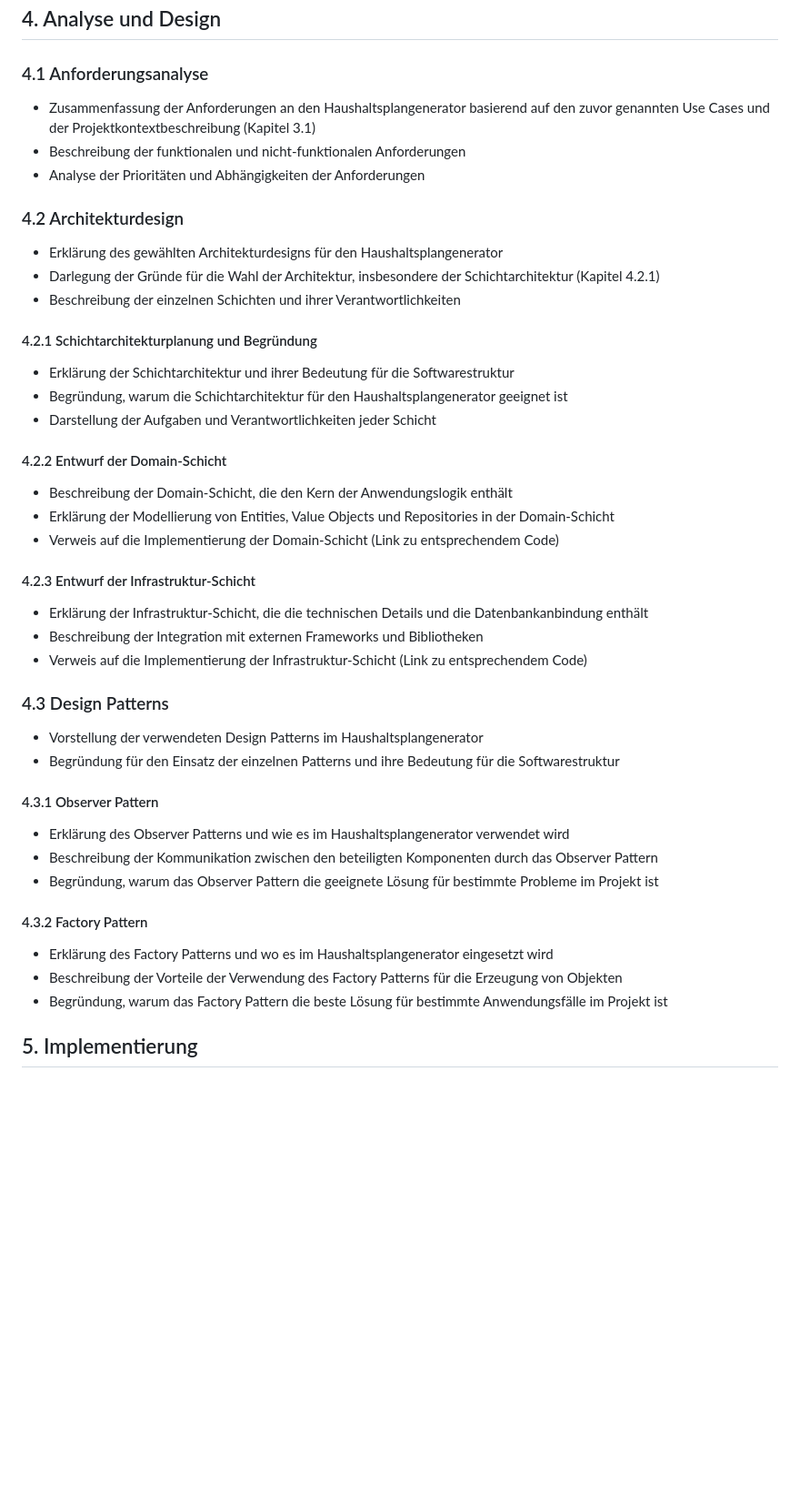
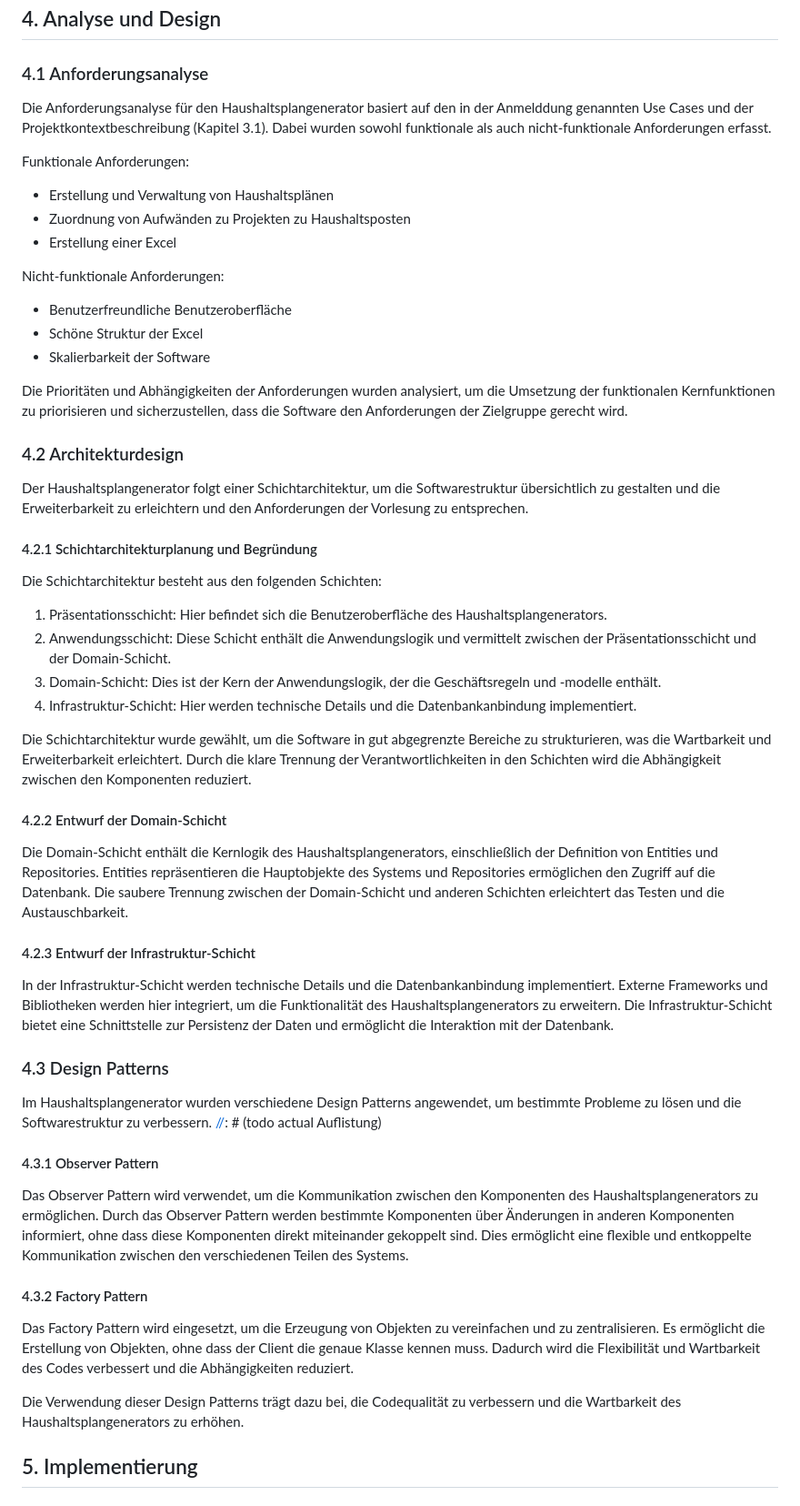
Before and after one commit to Lukas-Hoernle/Advanced-Software-Engineering, a Markdown page: Doku/Programmentwurf.md, the part around the change. Shown at 91% size. Drawn GitHub-style; blank space fills up the shorter version.

```diff
--- a/Doku/Programmentwurf.md
+++ b/Doku/Programmentwurf.md
@@ -97,44 +97,60 @@ Im Projekt haben wir verschiedene DDD-Muster angewendet, um die Softwarestruktur
 ## 4. Analyse und Design
 
 ### 4.1 Anforderungsanalyse
-- Zusammenfassung der Anforderungen an den Haushaltsplangenerator basierend auf den zuvor genannten Use Cases und der Projektkontextbeschreibung (Kapitel 3.1)
-- Beschreibung der funktionalen und nicht-funktionalen Anforderungen
-- Analyse der Prioritäten und Abhängigkeiten der Anforderungen
+
+Die Anforderungsanalyse für den Haushaltsplangenerator basiert auf den in der Anmelddung genannten Use Cases und der Projektkontextbeschreibung (Kapitel 3.1). Dabei wurden sowohl funktionale als auch nicht-funktionale Anforderungen erfasst.
+
+Funktionale Anforderungen:
+- Erstellung und Verwaltung von Haushaltsplänen
+- Zuordnung von Aufwänden zu Projekten zu Haushaltsposten
+- Erstellung einer Excel
+
+Nicht-funktionale Anforderungen:
+- Benutzerfreundliche Benutzeroberfläche
+- Schöne Struktur der Excel
+- Skalierbarkeit der Software
+
+Die Prioritäten und Abhängigkeiten der Anforderungen wurden analysiert, um die Umsetzung der funktionalen Kernfunktionen zu priorisieren und sicherzustellen, dass die Software den Anforderungen der Zielgruppe gerecht wird.
 
 ### 4.2 Architekturdesign
-- Erklärung des gewählten Architekturdesigns für den Haushaltsplangenerator
-- Darlegung der Gründe für die Wahl der Architektur, insbesondere der Schichtarchitektur (Kapitel 4.2.1)
-- Beschreibung der einzelnen Schichten und ihrer Verantwortlichkeiten
+
+Der Haushaltsplangenerator folgt einer Schichtarchitektur, um die Softwarestruktur übersichtlich zu gestalten und die Erweiterbarkeit zu erleichtern und den Anforderungen der Vorlesung zu entsprechen.
 
 #### 4.2.1 Schichtarchitekturplanung und Begründung
-- Erklärung der Schichtarchitektur und ihrer Bedeutung für die Softwarestruktur
-- Begründung, warum die Schichtarchitektur für den Haushaltsplangenerator geeignet ist
-- Darstellung der Aufgaben und Verantwortlichkeiten jeder Schicht
+
+Die Schichtarchitektur besteht aus den folgenden Schichten:
+1. Präsentationsschicht: Hier befindet sich die Benutzeroberfläche des Haushaltsplangenerators.
+2. Anwendungsschicht: Diese Schicht enthält die Anwendungslogik und vermittelt zwischen der Präsentationsschicht und der Domain-Schicht.
+3. Domain-Schicht: Dies ist der Kern der Anwendungslogik, der die Geschäftsregeln und -modelle enthält.
+4. Infrastruktur-Schicht: Hier werden technische Details und die Datenbankanbindung implementiert.
+
+Die Schichtarchitektur wurde gewählt, um die Software in gut abgegrenzte Bereiche zu strukturieren, was die Wartbarkeit und Erweiterbarkeit erleichtert. Durch die klare Trennung der Verantwortlichkeiten in den Schichten wird die Abhängigkeit zwischen den Komponenten reduziert.
 
 #### 4.2.2 Entwurf der Domain-Schicht
-- Beschreibung der Domain-Schicht, die den Kern der Anwendungslogik enthält
-- Erklärung der Modellierung von Entities, Value Objects und Repositories in der Domain-Schicht
-- Verweis auf die Implementierung der Domain-Schicht (Link zu entsprechendem Code)
+
+Die Domain-Schicht enthält die Kernlogik des Haushaltsplangenerators, einschließlich der Definition von Entities und Repositories. Entities repräsentieren die Hauptobjekte des Systems und Repositories ermöglichen den Zugriff auf die Datenbank. Die saubere Trennung zwischen der Domain-Schicht und anderen Schichten erleichtert das Testen und die Austauschbarkeit.
 
 #### 4.2.3 Entwurf der Infrastruktur-Schicht
-- Erklärung der Infrastruktur-Schicht, die die technischen Details und die Datenbankanbindung enthält
-- Beschreibung der Integration mit externen Frameworks und Bibliotheken
-- Verweis auf die Implementierung der Infrastruktur-Schicht (Link zu entsprechendem Code)
+
+In der Infrastruktur-Schicht werden technische Details und die Datenbankanbindung implementiert. Externe Frameworks und Bibliotheken werden hier integriert, um die Funktionalität des Haushaltsplangenerators zu erweitern. Die Infrastruktur-Schicht bietet eine Schnittstelle zur Persistenz der Daten und ermöglicht die Interaktion mit der Datenbank.
 
 ### 4.3 Design Patterns
-- Vorstellung der verwendeten Design Patterns im Haushaltsplangenerator
-- Begründung für den Einsatz der einzelnen Patterns und ihre Bedeutung für die Softwarestruktur
+
+Im Haushaltsplangenerator wurden verschiedene Design Patterns angewendet, um bestimmte Probleme zu lösen und die Softwarestruktur zu verbessern.
+[//]: # (todo actual Auflistung)
+
 
 #### 4.3.1 Observer Pattern
-- Erklärung des Observer Patterns und wie es im Haushaltsplangenerator verwendet wird
-- Beschreibung der Kommunikation zwischen den beteiligten Komponenten durch das Observer Pattern
-- Begründung, warum das Observer Pattern die geeignete Lösung für bestimmte Probleme im Projekt ist
+[//]: # (todo: Beispiel)
+
+Das Observer Pattern wird verwendet, um die Kommunikation zwischen den Komponenten des Haushaltsplangenerators zu ermöglichen. Durch das Observer Pattern werden bestimmte Komponenten über Änderungen in anderen Komponenten informiert, ohne dass diese Komponenten direkt miteinander gekoppelt sind. Dies ermöglicht eine flexible und entkoppelte Kommunikation zwischen den verschiedenen Teilen des Systems.
 
 #### 4.3.2 Factory Pattern
-- Erklärung des Factory Patterns und wo es im Haushaltsplangenerator eingesetzt wird
-- Beschreibung der Vorteile der Verwendung des Factory Patterns für die Erzeugung von Objekten
-- Begründung, warum das Factory Pattern die beste Lösung für bestimmte Anwendungsfälle im Projekt ist
+[//]: # (todo Beispiel)
 
+Das Factory Pattern wird eingesetzt, um die Erzeugung von Objekten zu vereinfachen und zu zentralisieren. Es ermöglicht die Erstellung von Objekten, ohne dass der Client die genaue Klasse kennen muss. Dadurch wird die Flexibilität und Wartbarkeit des Codes verbessert und die Abhängigkeiten reduziert.
+
+Die Verwendung dieser Design Patterns trägt dazu bei, die Codequalität zu verbessern und die Wartbarkeit des Haushaltsplangenerators zu erhöhen.
 
 ## 5. Implementierung
    ### 5.1 Umsetzung der Schichtenarchitektur
```
